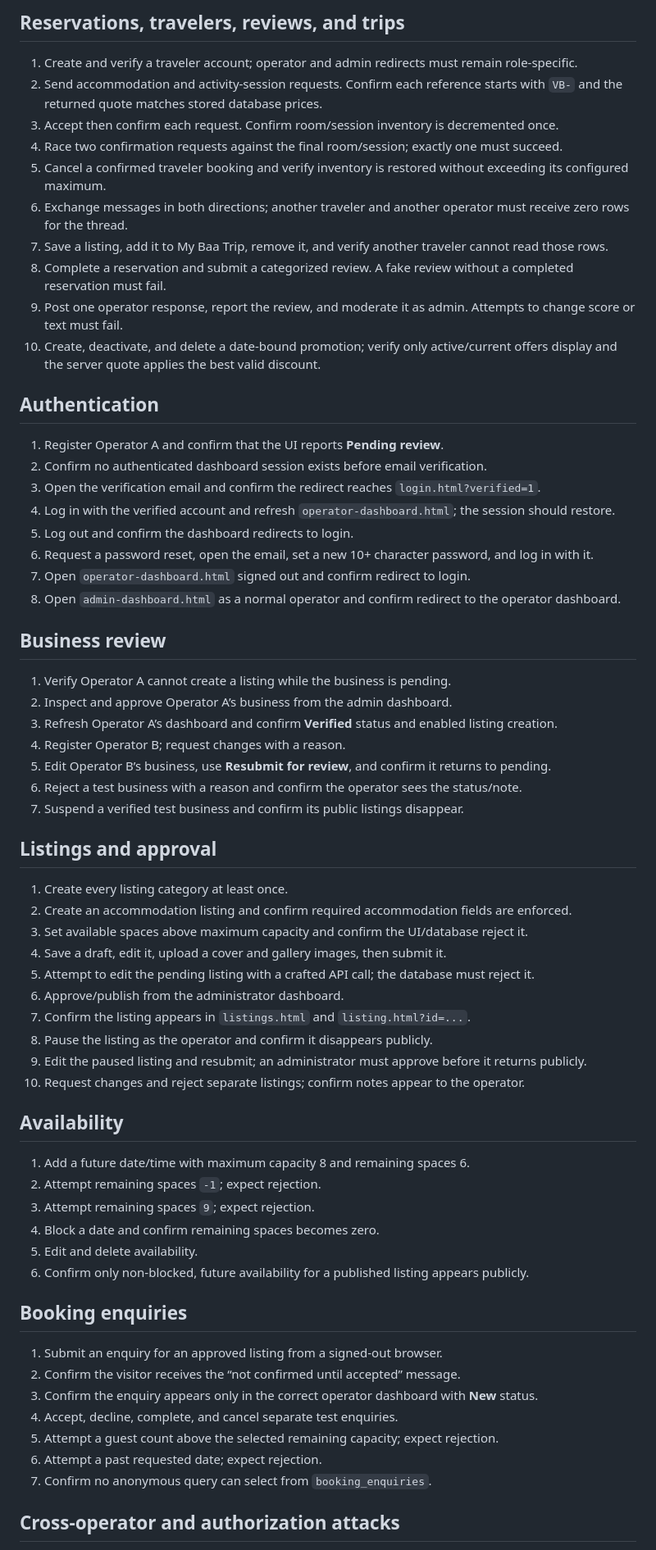
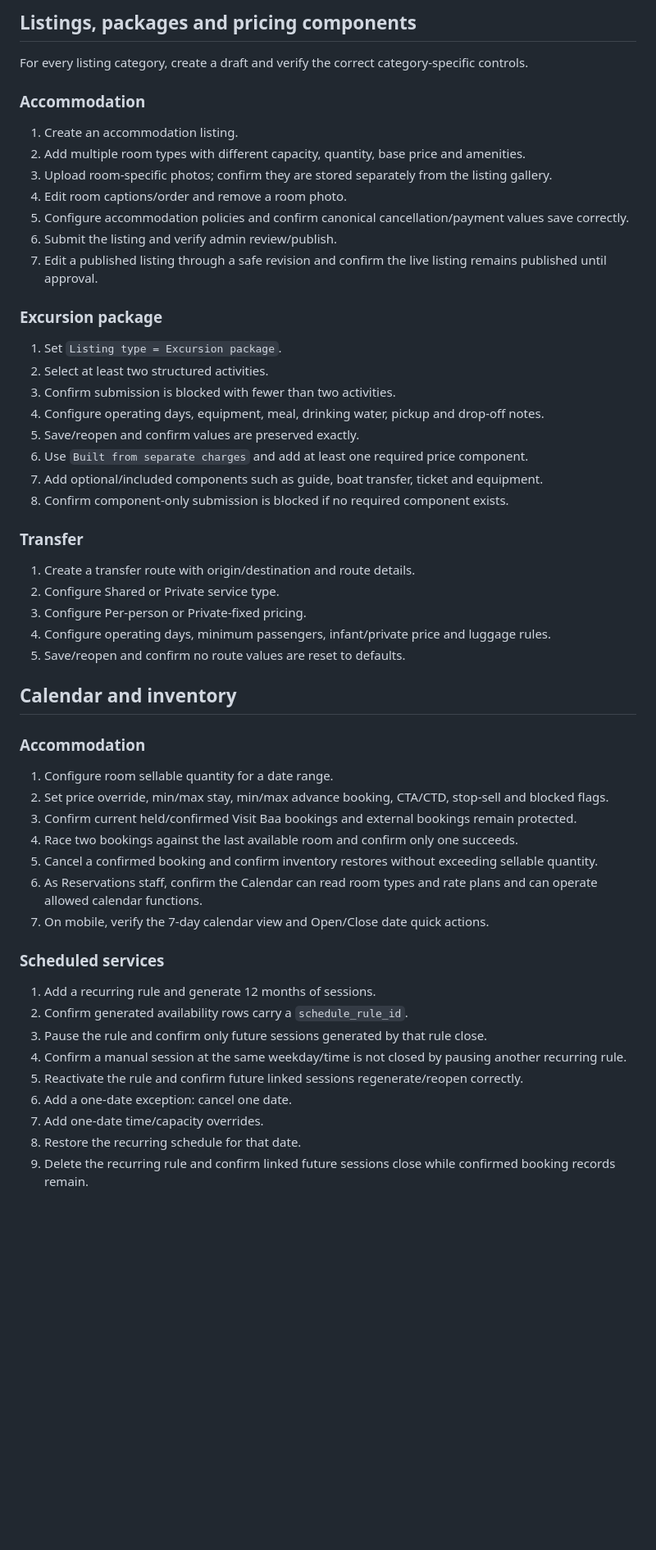
Before and after one commit to ikuttey/visit-baa, a Markdown page: TESTING.md, the part around one of its changes. Shown at 82% size. GitHub-like rendering; blank space fills up the shorter version.

Commit message:
Rewrite test plan for current Visit Baa Operator V2

```diff
--- a/TESTING.md
+++ b/TESTING.md
@@ -60,69 +71,58 @@ messaging, immutable review content, and guarded inventory decrements.
 
-## Reservations, travelers, reviews, and trips
+## Listings, packages and pricing components
 
-1. Create and verify a traveler account; operator and admin redirects must remain role-specific.
-2. Send accommodation and activity-session requests. Confirm each reference starts with `VB-` and the returned quote matches stored database prices.
-3. Accept then confirm each request. Confirm room/session inventory is decremented once.
-4. Race two confirmation requests against the final room/session; exactly one must succeed.
-5. Cancel a confirmed traveler booking and verify inventory is restored without exceeding its configured maximum.
-6. Exchange messages in both directions; another traveler and another operator must receive zero rows for the thread.
-7. Save a listing, add it to My Baa Trip, remove it, and verify another traveler cannot read those rows.
-8. Complete a reservation and submit a categorized review. A fake review without a completed reservation must fail.
-9. Post one operator response, report the review, and moderate it as admin. Attempts to change score or text must fail.
-10. Create, deactivate, and delete a date-bound promotion; verify only active/current offers display and the server quote applies the best valid discount.
+For every listing category, create a draft and verify the correct category-specific controls.
 
-## Authentication
+### Accommodation
 
-1. Register Operator A and confirm that the UI reports **Pending review**.
-2. Confirm no authenticated dashboard session exists before email verification.
-3. Open the verification email and confirm the redirect reaches `login.html?verified=1`.
-4. Log in with the verified account and refresh `operator-dashboard.html`; the session should restore.
-5. Log out and confirm the dashboard redirects to login.
-6. Request a password reset, open the email, set a new 10+ character password, and log in with it.
-7. Open `operator-dashboard.html` signed out and confirm redirect to login.
-8. Open `admin-dashboard.html` as a normal operator and confirm redirect to the operator dashboard.
+1. Create an accommodation listing.
+2. Add multiple room types with different capacity, quantity, base price and amenities.
+3. Upload room-specific photos; confirm they are stored separately from the listing gallery.
+4. Edit room captions/order and remove a room photo.
+5. Configure accommodation policies and confirm canonical cancellation/payment values save correctly.
+6. Submit the listing and verify admin review/publish.
+7. Edit a published listing through a safe revision and confirm the live listing remains published until approval.
 
-## Business review
+### Excursion package
 
-1. Verify Operator A cannot create a listing while the business is pending.
-2. Inspect and approve Operator A’s business from the admin dashboard.
-3. Refresh Operator A’s dashboard and confirm **Verified** status and enabled listing creation.
-4. Register Operator B; request changes with a reason.
-5. Edit Operator B’s business, use **Resubmit for review**, and confirm it returns to pending.
-6. Reject a test business with a reason and confirm the operator sees the status/note.
-7. Suspend a verified test business and confirm its public listings disappear.
+1. Set `Listing type = Excursion package`.
+2. Select at least two structured activities.
+3. Confirm submission is blocked with fewer than two activities.
+4. Configure operating days, equipment, meal, drinking water, pickup and drop-off notes.
+5. Save/reopen and confirm values are preserved exactly.
+6. Use `Built from separate charges` and add at least one required price component.
+7. Add optional/included components such as guide, boat transfer, ticket and equipment.
+8. Confirm component-only submission is blocked if no required component exists.
 
-## Listings and approval
+### Transfer
 
-1. Create every listing category at least once.
-2. Create an accommodation listing and confirm required accommodation fields are enforced.
-3. Set available spaces above maximum capacity and confirm the UI/database reject it.
-4. Save a draft, edit it, upload a cover and gallery images, then submit it.
-5. Attempt to edit the pending listing with a crafted API call; the database must reject it.
-6. Approve/publish from the administrator dashboard.
-7. Confirm the listing appears in `listings.html` and `listing.html?id=...`.
-8. Pause the listing as the operator and confirm it disappears publicly.
-9. Edit the paused listing and resubmit; an administrator must approve before it returns publicly.
-10. Request changes and reject separate listings; confirm notes appear to the operator.
+1. Create a transfer route with origin/destination and route details.
+2. Configure Shared or Private service type.
+3. Configure Per-person or Private-fixed pricing.
+4. Configure operating days, minimum passengers, infant/private price and luggage rules.
+5. Save/reopen and confirm no route values are reset to defaults.
 
-## Availability
+## Calendar and inventory
 
-1. Add a future date/time with maximum capacity 8 and remaining spaces 6.
-2. Attempt remaining spaces `-1`; expect rejection.
-3. Attempt remaining spaces `9`; expect rejection.
-4. Block a date and confirm remaining spaces becomes zero.
-5. Edit and delete availability.
-6. Confirm only non-blocked, future availability for a published listing appears publicly.
+### Accommodation
 
-## Booking enquiries
+1. Configure room sellable quantity for a date range.
+2. Set price override, min/max stay, min/max advance booking, CTA/CTD, stop-sell and blocked flags.
+3. Confirm current held/confirmed Visit Baa bookings and external bookings remain protected.
+4. Race two bookings against the last available room and confirm only one succeeds.
+5. Cancel a confirmed booking and confirm inventory restores without exceeding sellable quantity.
+6. As Reservations staff, confirm the Calendar can read room types and rate plans and can operate allowed calendar functions.
+7. On mobile, verify the 7-day calendar view and Open/Close date quick actions.
 
-1. Submit an enquiry for an approved listing from a signed-out browser.
-2. Confirm the visitor receives the “not confirmed until accepted” message.
-3. Confirm the enquiry appears only in the correct operator dashboard with **New** status.
-4. Accept, decline, complete, and cancel separate test enquiries.
-5. Attempt a guest count above the selected remaining capacity; expect rejection.
-6. Attempt a past requested date; expect rejection.
-7. Confirm no anonymous query can select from `booking_enquiries`.
+### Scheduled services
 
-## Cross-operator and authorization attacks
+1. Add a recurring rule and generate 12 months of sessions.
+2. Confirm generated availability rows carry a `schedule_rule_id`.
+3. Pause the rule and confirm only future sessions generated by that rule close.
+4. Confirm a manual session at the same weekday/time is not closed by pausing another recurring rule.
+5. Reactivate the rule and confirm future linked sessions regenerate/reopen correctly.
+6. Add a one-date exception: cancel one date.
+7. Add one-date time/capacity overrides.
+8. Restore the recurring schedule for that date.
+9. Delete the recurring rule and confirm linked future sessions close while confirmed booking records remain.
 
```
Also changed, not shown: other parts of TESTING.md (+175 -92 lines).
